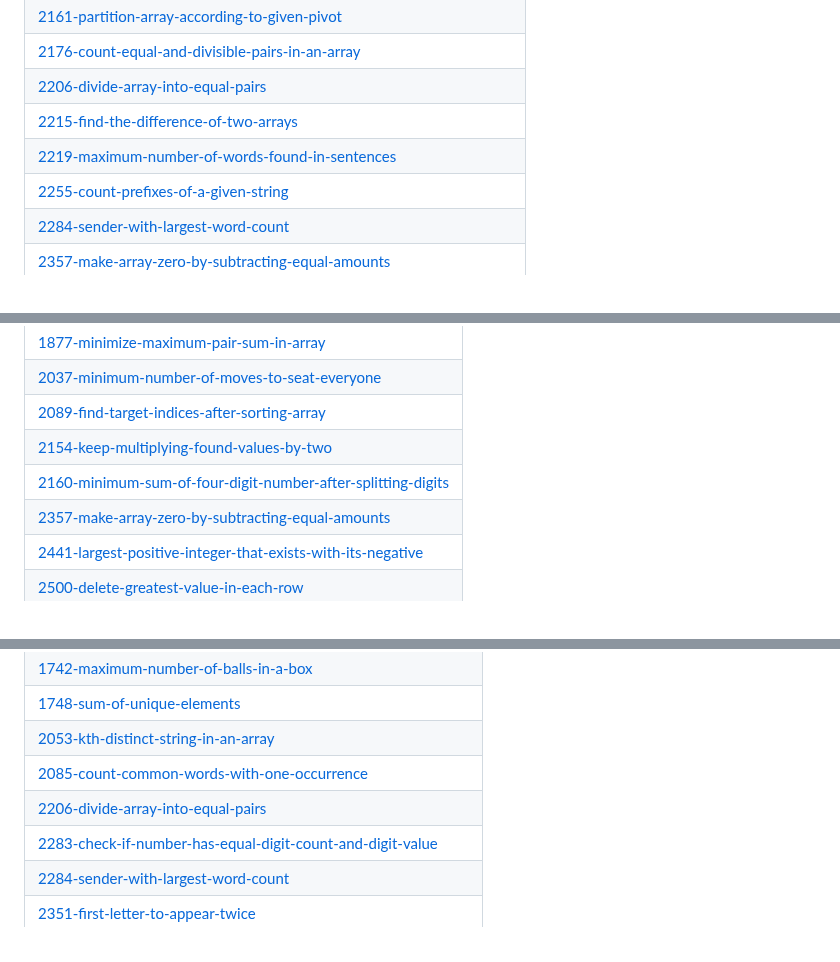
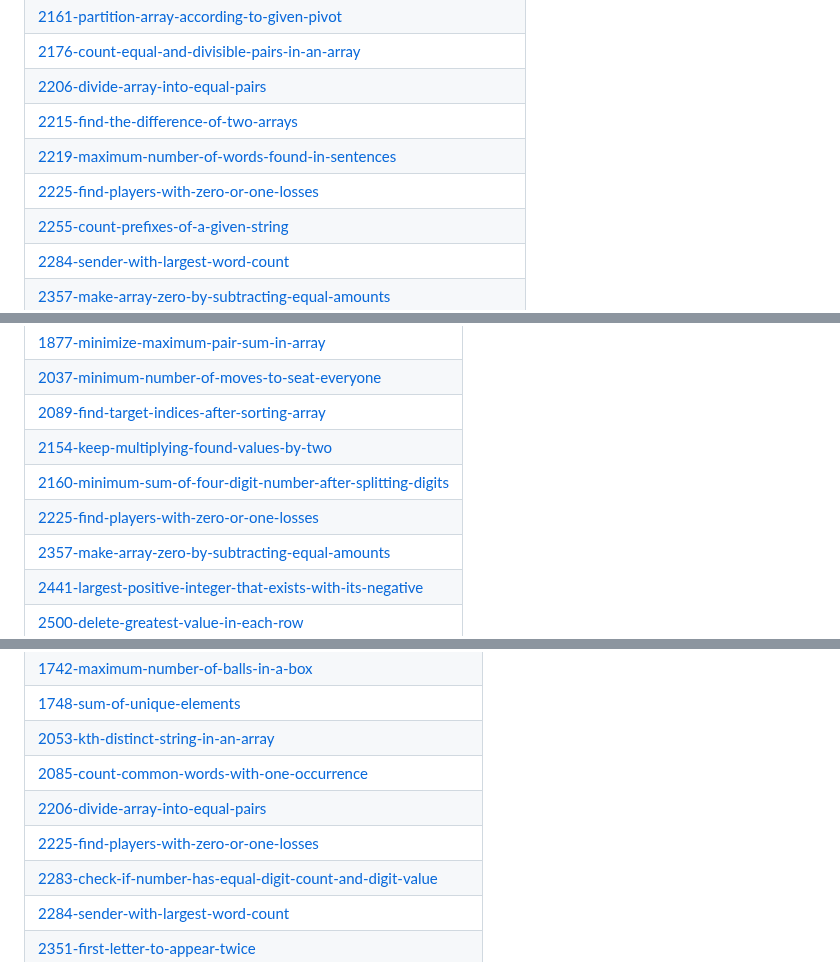
Before and after one commit to swalihtp/Daily-Task, a Markdown page: README.md, 3 parts joined by grey strips. Drawn GitHub-style.

Commit message:
Update README - Topic Tags

```diff
--- a/README.md
+++ b/README.md
@@ -100,6 +100,7 @@ A collection of LeetCode questions to ace the coding interview! - Created using
 | [2206-divide-array-into-equal-pairs](https://github.com/swalihtp/Daily-Task/tree/master/2206-divide-array-into-equal-pairs) |
 | [2215-find-the-difference-of-two-arrays](https://github.com/swalihtp/Daily-Task/tree/master/2215-find-the-difference-of-two-arrays) |
 | [2219-maximum-number-of-words-found-in-sentences](https://github.com/swalihtp/Daily-Task/tree/master/2219-maximum-number-of-words-found-in-sentences) |
+| [2225-find-players-with-zero-or-one-losses](https://github.com/swalihtp/Daily-Task/tree/master/2225-find-players-with-zero-or-one-losses) |
 | [2255-count-prefixes-of-a-given-string](https://github.com/swalihtp/Daily-Task/tree/master/2255-count-prefixes-of-a-given-string) |
 | [2284-sender-with-largest-word-count](https://github.com/swalihtp/Daily-Task/tree/master/2284-sender-with-largest-word-count) |
 | [2357-make-array-zero-by-subtracting-equal-amounts](https://github.com/swalihtp/Daily-Task/tree/master/2357-make-array-zero-by-subtracting-equal-amounts) |
@@ -197,6 +198,7 @@ A collection of LeetCode questions to ace the coding interview! - Created using
 | [2089-find-target-indices-after-sorting-array](https://github.com/swalihtp/Daily-Task/tree/master/2089-find-target-indices-after-sorting-array) |
 | [2154-keep-multiplying-found-values-by-two](https://github.com/swalihtp/Daily-Task/tree/master/2154-keep-multiplying-found-values-by-two) |
 | [2160-minimum-sum-of-four-digit-number-after-splitting-digits](https://github.com/swalihtp/Daily-Task/tree/master/2160-minimum-sum-of-four-digit-number-after-splitting-digits) |
+| [2225-find-players-with-zero-or-one-losses](https://github.com/swalihtp/Daily-Task/tree/master/2225-find-players-with-zero-or-one-losses) |
 | [2357-make-array-zero-by-subtracting-equal-amounts](https://github.com/swalihtp/Daily-Task/tree/master/2357-make-array-zero-by-subtracting-equal-amounts) |
 | [2441-largest-positive-integer-that-exists-with-its-negative](https://github.com/swalihtp/Daily-Task/tree/master/2441-largest-positive-integer-that-exists-with-its-negative) |
 | [2500-delete-greatest-value-in-each-row](https://github.com/swalihtp/Daily-Task/tree/master/2500-delete-greatest-value-in-each-row) |
@@ -233,6 +235,7 @@ A collection of LeetCode questions to ace the coding interview! - Created using
 | [2053-kth-distinct-string-in-an-array](https://github.com/swalihtp/Daily-Task/tree/master/2053-kth-distinct-string-in-an-array) |
 | [2085-count-common-words-with-one-occurrence](https://github.com/swalihtp/Daily-Task/tree/master/2085-count-common-words-with-one-occurrence) |
 | [2206-divide-array-into-equal-pairs](https://github.com/swalihtp/Daily-Task/tree/master/2206-divide-array-into-equal-pairs) |
+| [2225-find-players-with-zero-or-one-losses](https://github.com/swalihtp/Daily-Task/tree/master/2225-find-players-with-zero-or-one-losses) |
 | [2283-check-if-number-has-equal-digit-count-and-digit-value](https://github.com/swalihtp/Daily-Task/tree/master/2283-check-if-number-has-equal-digit-count-and-digit-value) |
 | [2284-sender-with-largest-word-count](https://github.com/swalihtp/Daily-Task/tree/master/2284-sender-with-largest-word-count) |
 | [2351-first-letter-to-appear-twice](https://github.com/swalihtp/Daily-Task/tree/master/2351-first-letter-to-appear-twice) |
```
Also changed, not shown: other parts of README.md (+1 -0 lines).
